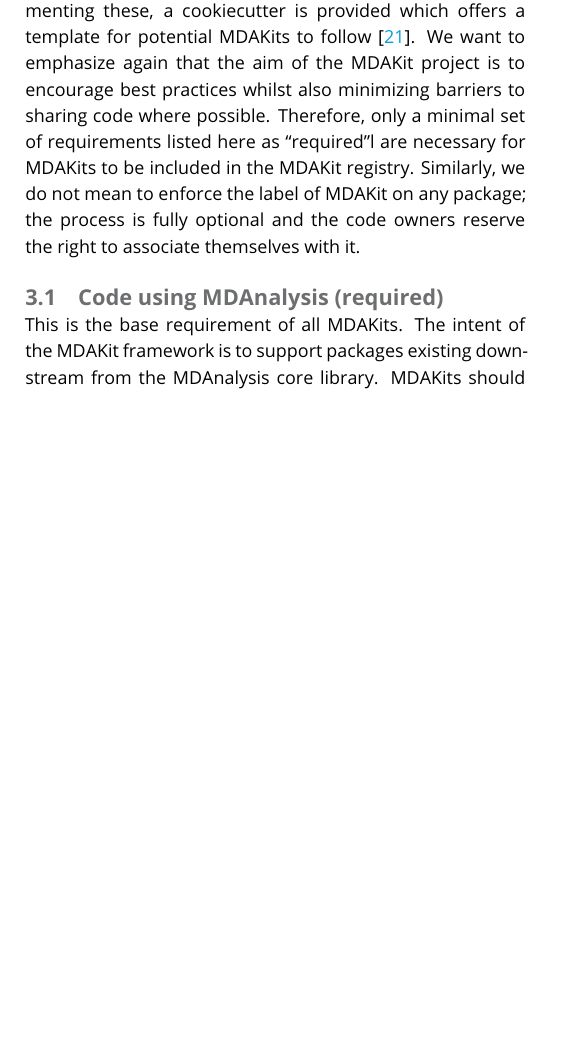
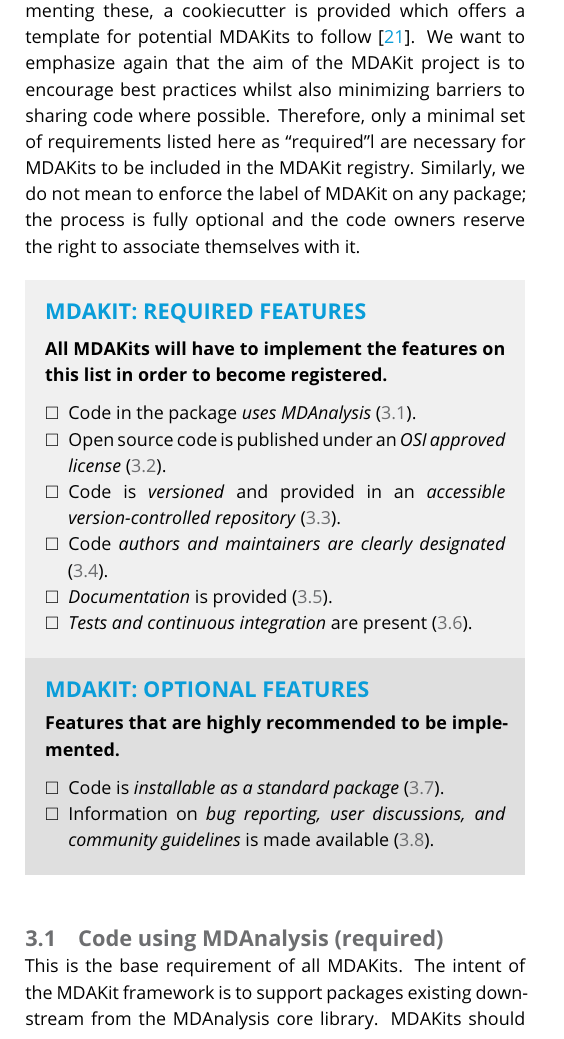
Before and after one commit to MDAnalysis/mdakits-whitepaper, a LaTeX document (main.tex): part of one column of page 5 of 11, cut so that both start at the same text, the shorter picture padded with empty space. Compiled offline with pdfLaTeX.

Commit message:
use checklist box for MDAKit features

```diff
--- a/main.tex
+++ b/main.tex
@@ -183,6 +183,29 @@ Where possible, the framework will encourage a code review process to be carried
 
 Here we list requirements that we believe MDAKits should strive to fulfill in order to meet best practices in Python package usability and maintenance. To help with implementing these, a cookiecutter is provided which offers a template for potential MDAKits to follow \cite{wang_cookiecutter_nodate}. We want to emphasize again that the aim of the MDAKit project is to encourage best practices whilst also minimizing barriers to sharing code where possible. Therefore, only a minimal set of requirements listed here as “required”l are necessary for MDAKits to be included in the MDAKit registry. Similarly, we do not mean to enforce the label of MDAKit on any package; the process is fully optional and the code owners reserve the right to associate themselves with it.
 
+\begin{Checklists}
+\begin{checklist}{MDAKit: required features}
+\textbf{All MDAKits will have to implement the features on this list in order to become registered.}
+\begin{itemize}
+\item Code in the package \emph{uses MDAnalysis} (\ref{sec:usesmdanalysis}).
+\item Open source code is published under an \emph{OSI approved license} (\ref{sec:opensource}).
+\item Code is \emph{versioned} and provided in an \emph{accessible version-controlled repository} (\ref{sec:versioning}).
+\item Code \emph{authors and maintainers are clearly designated} (\ref{sec:authors}).
+\item \emph{Documentation} is provided (\ref{sec:documentation}).
+\item \emph{Tests and continuous integration} are present (\ref{sec:tests}).
+\end{itemize}
+\end{checklist}
+
+\begin{checklist}{MDAKit: optional features}
+\textbf{Features that are highly recommended to be implemented.}
+\begin{itemize}
+\item Code is \emph{installable as a standard package} (\ref{sec:packaging}).
+\item Information on \emph{bug reporting, user discussions, and community guidelines} is made available (\ref{sec:community}).
+\end{itemize}
+\end{checklist}
+\end{Checklists}
+
+
 \subsection{Code using MDAnalysis (required)}
 \label{sec:usesmdanalysis}
 
```
Also changed, not shown: main.tex (2 more changed lines).
